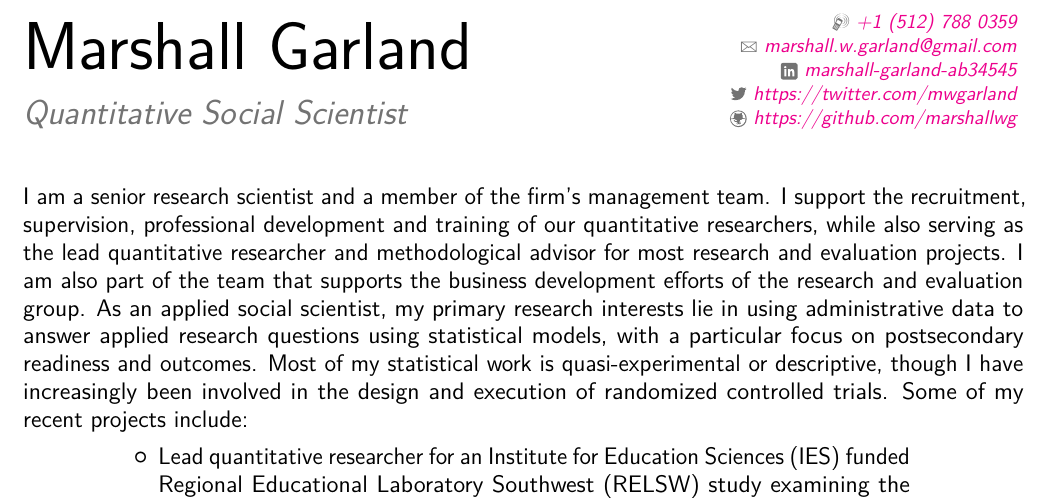
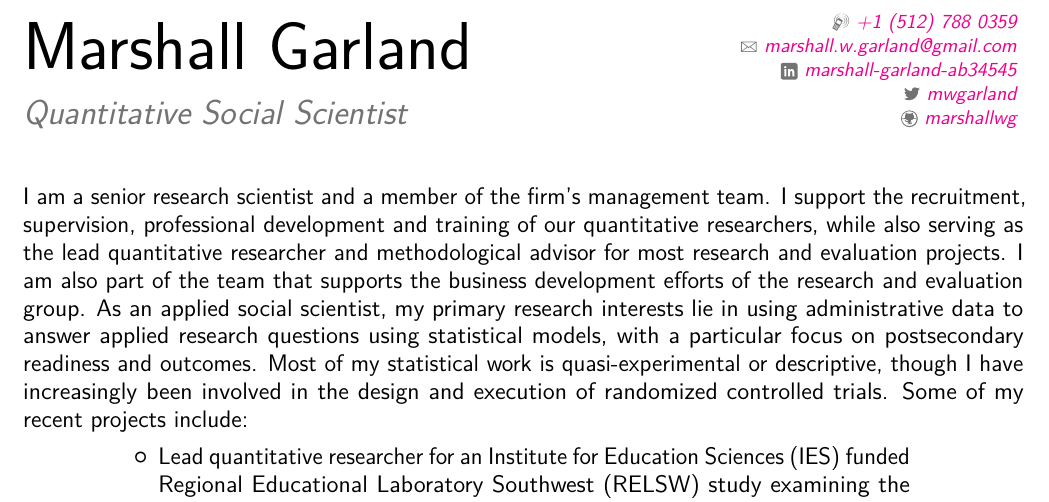
Before and after one commit to marshallwg/cv, a LaTeX CV (tex/garland_cv_2021.tex): part of page 1 of 4, cut so that both start at the same text. Compiled offline with pdfLaTeX.

Commit message:
Update CV
Fixed social links.

```diff
--- a/tex/garland_cv_2021.tex
+++ b/tex/garland_cv_2021.tex
@@ -86,8 +86,8 @@
 \email{marshall.w.garland@gmail.com}                               % optional, remove / comment the line if not wanted
 %\homepage{www.johndoe.com}                         % optional, remove / comment the line if not wanted
 \social[linkedin]{marshall-garland-ab34545}                        % optional, remove / comment the line if not wanted
-\social[twitter]{https://twitter.com/mwgarland}
-\social[github]{https://github.com/marshallwg}
+\social[twitter]{mwgarland}
+\social[github]{marshallwg}
 %\extrainfo{additional information}                 % optional, remove / comment the line if not wanted
 %\photo[64pt][0.4pt]{picture}                       % optional, remove / comment the line if not wanted; '64pt' is the height the picture must be resized to, 0.4pt is the thickness of the frame around it (put it to 0pt for no frame) and 'picture' is the name of the picture file
 \newcommand{\quotetext}{\normalfont{I am a senior research scientist and a member of the firm's management team. I support the recruitment, supervision, professional development and training of our quantitative researchers, while also serving as the lead quantitative researcher and methodological advisor for most research and evaluation projects. I am also part of the team that supports the business development efforts of the research and evaluation group. As an applied social scientist, my primary research interests lie in using administrative data to answer applied research questions using statistical models, with a particular focus on postsecondary readiness and outcomes. Most of my statistical work is quasi-experimental or descriptive, though I have increasingly been involved in the design and execution of randomized controlled trials. Some of my recent projects include:
```
Also changed, not shown: tex/garland_cv_2021.pdf.
